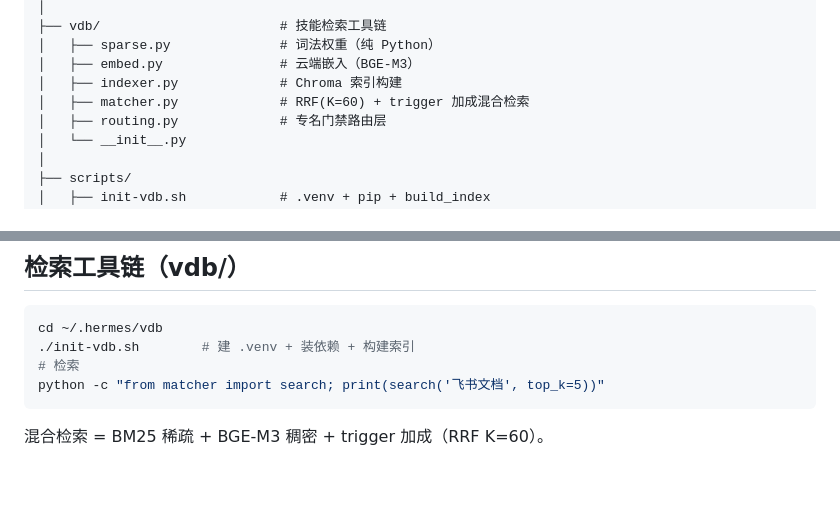
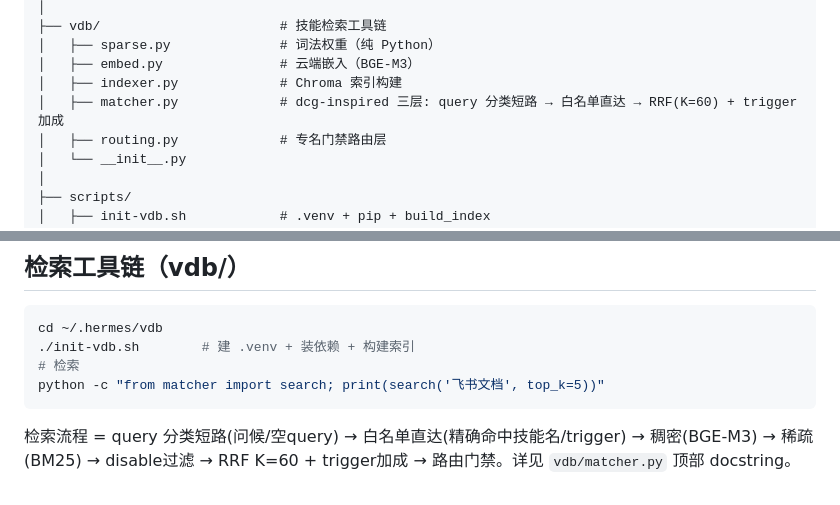
Before and after one commit to dandanlan8090/Hermes-skillroute-core, a Markdown page: README.md, 2 parts joined by grey strips. Rendered like a GitHub page.

Commit message:
docs(README): 同步 vdb dcg-inspired 三层补丁说明
matcher.py 简介从 RRF 更新为 query 分类短路→白名单直达→RRF
检索工具链描述段加入完整流水线阶段
底部分类从混合检索改为完整流程描述

````diff
--- a/README.md
+++ b/README.md
@@ -34,7 +34,7 @@ hermes-skillroute-core/
 │   ├── sparse.py              # 词法权重（纯 Python）
 │   ├── embed.py               # 云端嵌入（BGE-M3）
 │   ├── indexer.py             # Chroma 索引构建
-│   ├── matcher.py             # RRF(K=60) + trigger 加成混合检索
+│   ├── matcher.py             # dcg-inspired 三层: query 分类短路 → 白名单直达 → RRF(K=60) + trigger 加成
 │   ├── routing.py             # 专名门禁路由层
 │   └── __init__.py
 │
@@ -110,4 +110,4 @@ cd ~/.hermes/vdb
 python -c "from matcher import search; print(search('飞书文档', top_k=5))"
 ```
 
-混合检索 = BM25 稀疏 + BGE-M3 稠密 + trigger 加成（RRF K=60）。
+检索流程 = query 分类短路(问候/空query) → 白名单直达(精确命中技能名/trigger) → 稠密(BGE-M3) → 稀疏(BM25) → disable过滤 → RRF K=60 + trigger加成 → 路由门禁。详见 `vdb/matcher.py` 顶部 docstring。
````
